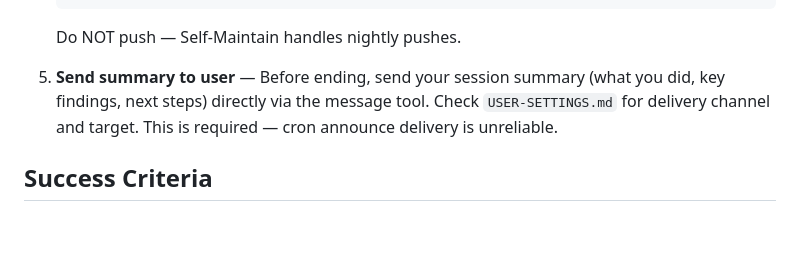
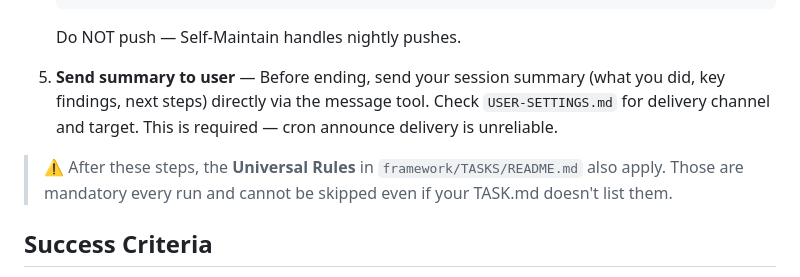
Before and after one commit to RGPankO/openclaw-framework, a Markdown page: TASKS/EXAMPLE/TASK.md, the part around the change. GitHub-like rendering; blank space fills up the shorter version.

```diff
--- a/TASKS/EXAMPLE/TASK.md
+++ b/TASKS/EXAMPLE/TASK.md
@@ -84,6 +84,8 @@ Also read `framework/docs/CRON_BEST_PRACTICES.md` for operational principles.
 
 5. **Send summary to user** — Before ending, send your session summary (what you did, key findings, next steps) directly via the message tool. Check `USER-SETTINGS.md` for delivery channel and target. This is required — cron announce delivery is unreliable.
 
+> ⚠️ After these steps, the **Universal Rules** in `framework/TASKS/README.md` also apply. Those are mandatory every run and cannot be skipped even if your TASK.md doesn't list them.
+
 ## Success Criteria
 
 <!-- How to know the task completed successfully -->
```
Also changed, not shown: TASKS/README.md (+7 -1 lines).
